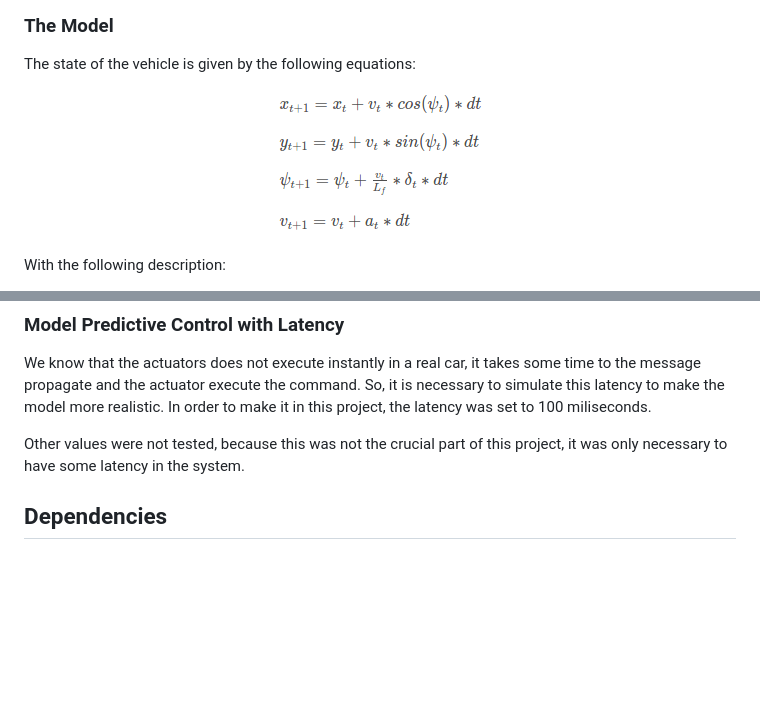
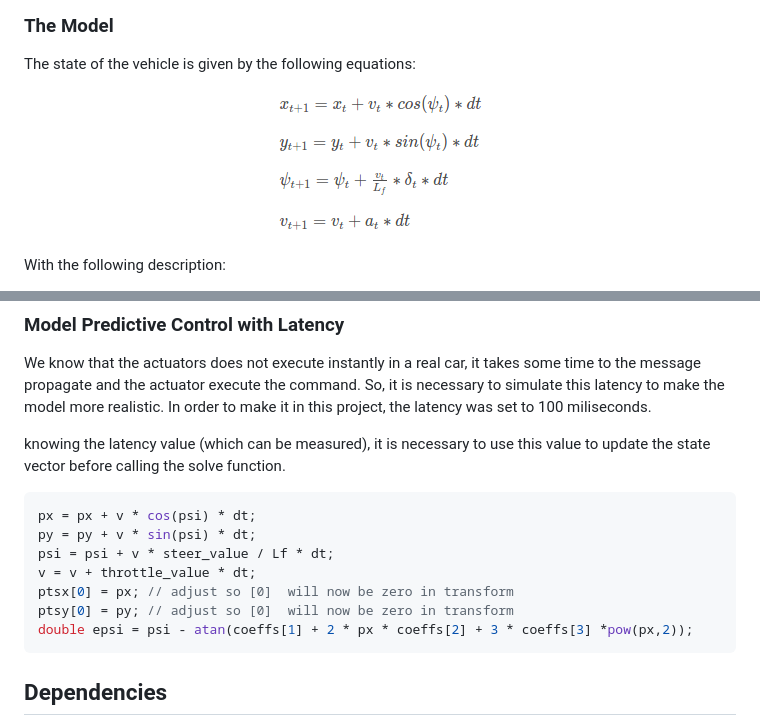
Before and after one commit to ibiscp/Model-Predictive-Control, a Markdown page: README.md, 2 parts joined by grey strips. GitHub-like rendering; blank space fills up the shorter version.

Commit message:
feat: Add latency

````diff
--- a/README.md
+++ b/README.md
@@ -9,7 +9,7 @@ Self-Driving Car Engineer Nanodegree Program
 
 The state of the vehicle is given by the following equations:
 
-<p align="center"><img src="states.png"/></p>
+<p align="center"><img src="images/states.png"/></p>
 
 With the following description:
 
@@ -44,7 +44,17 @@ for (size_t i = 0; i < ptsx.size(); i++) {
 
 We know that the actuators does not execute instantly in a real car, it takes some time to the message propagate and the actuator execute the command. So, it is necessary to simulate this latency to make the model more realistic. In order to make it in this project, the latency was set to 100 miliseconds.
 
-Other values were not tested, because this was not the crucial part of this project, it was only necessary to have some latency in the system.
+knowing the latency value (which can be measured), it is necessary to use this value to update the state vector before calling the solve function.
+
+```cpp
+px = px + v * cos(psi) * dt;
+py = py + v * sin(psi) * dt;
+psi = psi + v * steer_value / Lf * dt;
+v = v + throttle_value * dt;
+ptsx[0] = px; // adjust so [0]  will now be zero in transform
+ptsy[0] = py; // adjust so [0]  will now be zero in transform
+double epsi = psi - atan(coeffs[1] + 2 * px * coeffs[2] + 3 * coeffs[3] *pow(px,2));
+```
 
 ## Dependencies
 
````
Also changed, not shown: images/states.png (renamed from states.png), 7 other files.
